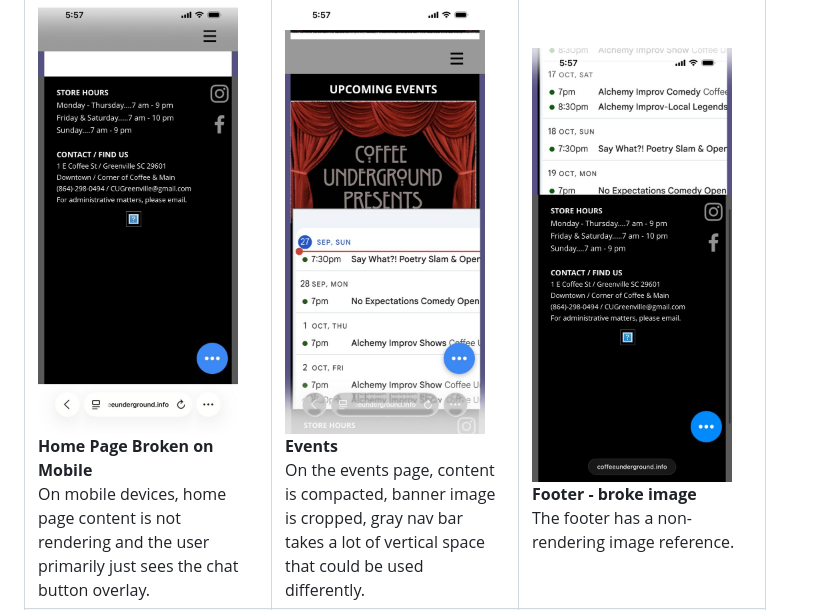
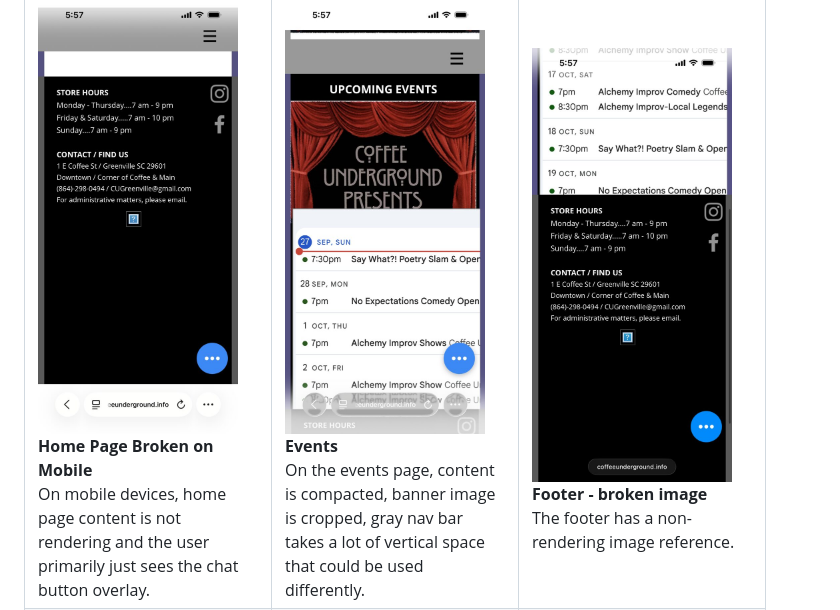
Before and after one commit to austinjhunt/coffee-underground-redesign, a Markdown page: docs/what-changed.md, the part around the change. Rendered like a GitHub page.

Commit message:
Docs: fix typo in screenshot caption
Co-Authored-By: Claude Opus 5.5 <noreply@anthropic.com>

```diff
--- a/docs/what-changed.md
+++ b/docs/what-changed.md
@@ -32,7 +32,7 @@ The changes are about how the site works for visitors: on phones, for people who
     </td>
     <td valign="top" width="220">
       <a href="IMG_1790.jpg"><img src="IMG_1790.jpg" width="200" alt="footer has a non-rendering image reference"></a><br>
-      <b>Footer - broke image</b><br>
+      <b>Footer - broken image</b><br>
       The footer has a non-rendering image reference.
     </td>
   </tr>
```
